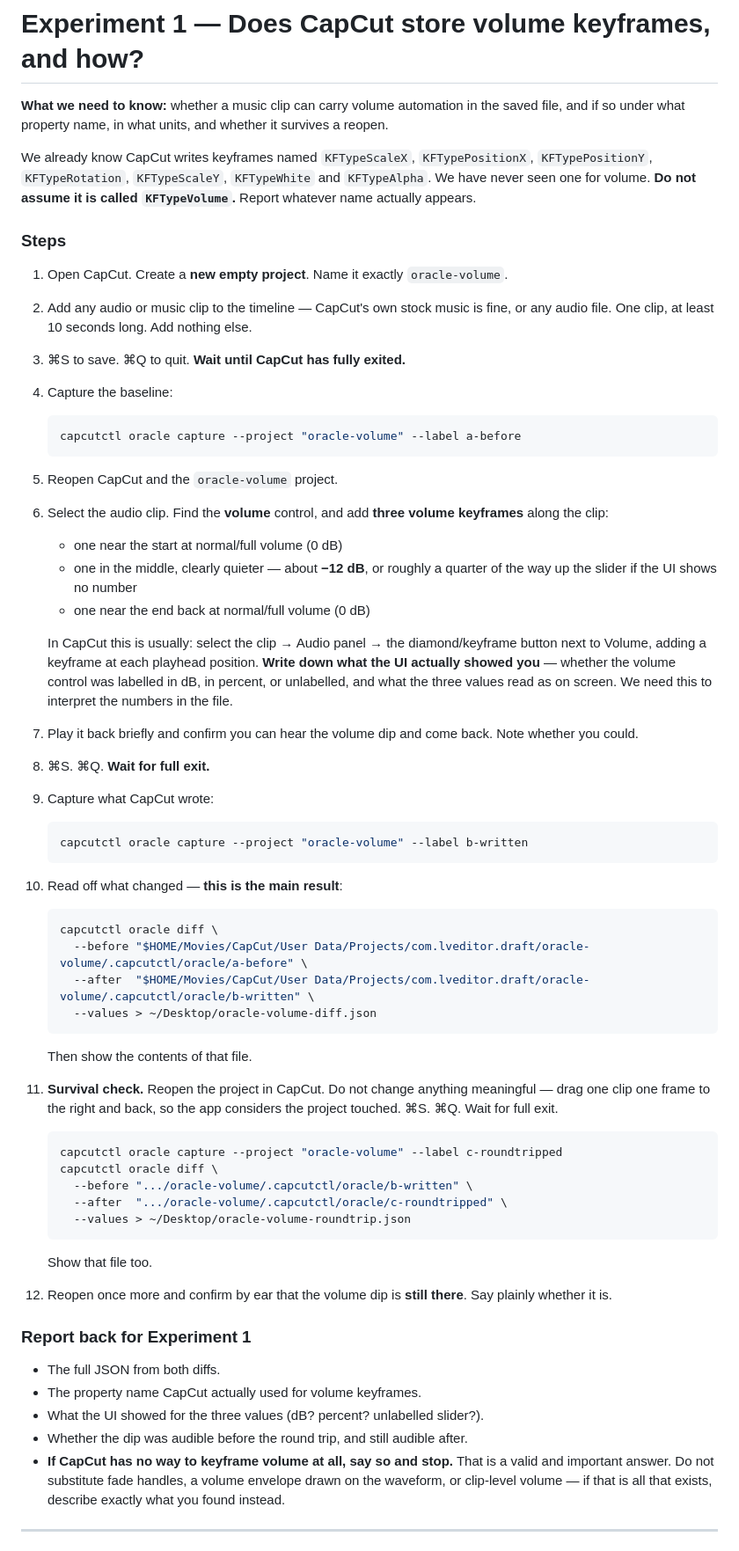
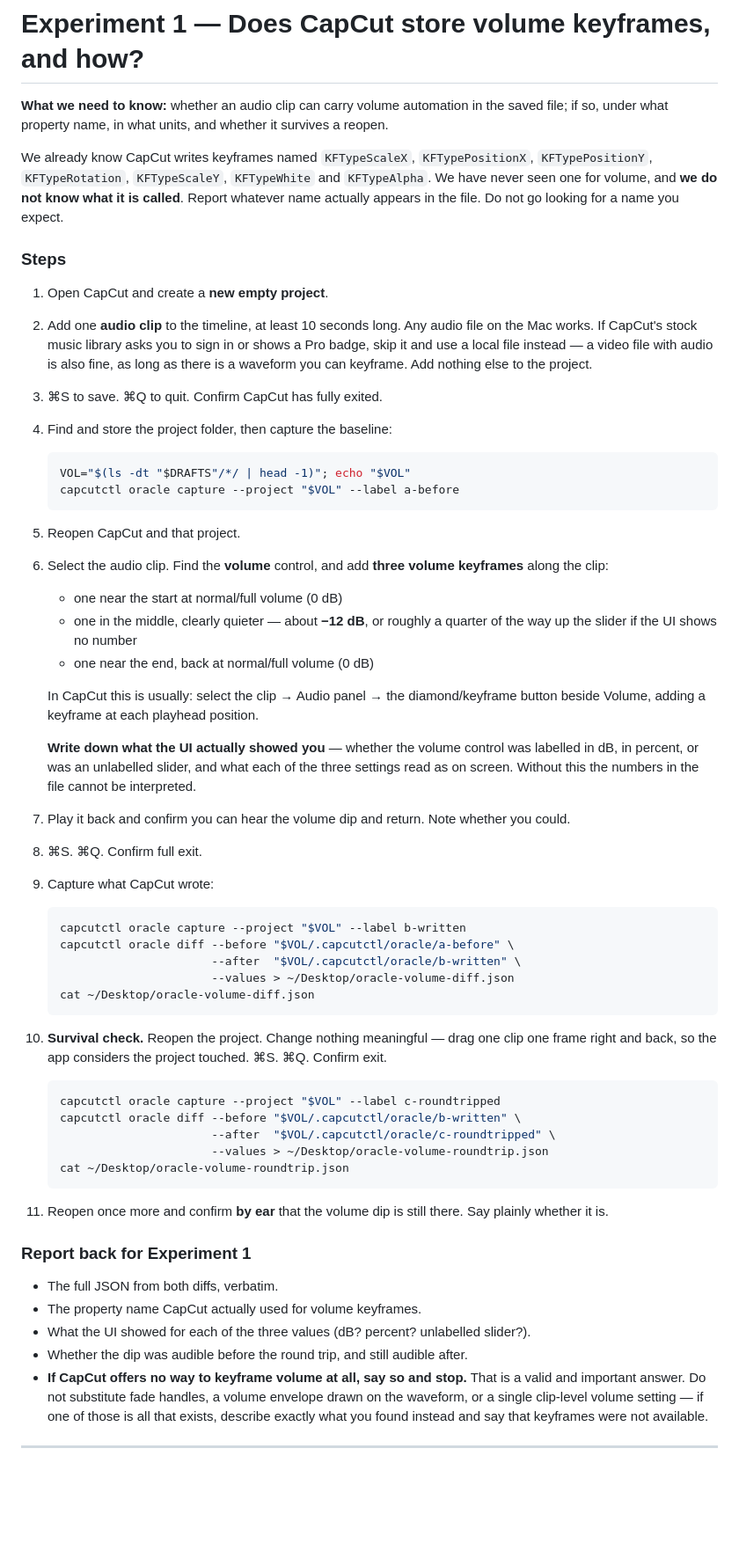
Before and after one commit to RoXsaita/capcut-editor-cli, a Markdown page: docs/specs/Q-harvest-prompt.md, the part around one of its changes. Shown at 88% size. Drawn GitHub-style; blank space fills up the shorter version.

````diff
--- a/docs/specs/Q-harvest-prompt.md
+++ b/docs/specs/Q-harvest-prompt.md
@@ -56,76 +98,73 @@ Projects live under `~/Movies/CapCut/User Data/Projects/com.lveditor.draft/<PROJ
 
 # Experiment 1 — Does CapCut store volume keyframes, and how?
 
-**What we need to know:** whether a music clip can carry volume automation in the saved
-file, and if so under what property name, in what units, and whether it survives a reopen.
+**What we need to know:** whether an audio clip can carry volume automation in the saved
+file; if so, under what property name, in what units, and whether it survives a reopen.
 
 We already know CapCut writes keyframes named `KFTypeScaleX`, `KFTypePositionX`,
-`KFTypePositionY`, `KFTypeRotation`, `KFTypeScaleY`, `KFTypeWhite` and `KFTypeAlpha`.
-We have never seen one for volume. **Do not assume it is called `KFTypeVolume`.** Report
-whatever name actually appears.
+`KFTypePositionY`, `KFTypeRotation`, `KFTypeScaleY`, `KFTypeWhite` and `KFTypeAlpha`. We
+have never seen one for volume, and **we do not know what it is called**. Report whatever
+name actually appears in the file. Do not go looking for a name you expect.
 
 ### Steps
 
-1. Open CapCut. Create a **new empty project**. Name it exactly `oracle-volume`.
-2. Add any audio or music clip to the timeline — CapCut's own stock music is fine, or any
-   audio file. One clip, at least 10 seconds long. Add nothing else.
-3. ⌘S to save. ⌘Q to quit. **Wait until CapCut has fully exited.**
-4. Capture the baseline:
+1. Open CapCut and create a **new empty project**.
+2. Add one **audio clip** to the timeline, at least 10 seconds long. Any audio file on the
+   Mac works. If CapCut's stock music library asks you to sign in or shows a Pro badge,
+   skip it and use a local file instead — a video file with audio is also fine, as long as
+   there is a waveform you can keyframe. Add nothing else to the project.
+3. ⌘S to save. ⌘Q to quit. Confirm CapCut has fully exited.
+4. Find and store the project folder, then capture the baseline:
    ```bash
-   capcutctl oracle capture --project "oracle-volume" --label a-before
+   VOL="$(ls -dt "$DRAFTS"/*/ | head -1)"; echo "$VOL"
+   capcutctl oracle capture --project "$VOL" --label a-before
    ```
-5. Reopen CapCut and the `oracle-volume` project.
+5. Reopen CapCut and that project.
 6. Select the audio clip. Find the **volume** control, and add **three volume keyframes**
    along the clip:
    - one near the start at normal/full volume (0 dB)
-   - one in the middle, clearly quieter — about **−12 dB**, or roughly a quarter of the
-     way up the slider if the UI shows no number
-   - one near the end back at normal/full volume (0 dB)
+   - one in the middle, clearly quieter — about **−12 dB**, or roughly a quarter of the way
+     up the slider if the UI shows no number
+   - one near the end, back at normal/full volume (0 dB)
 
    In CapCut this is usually: select the clip → Audio panel → the diamond/keyframe button
-   next to Volume, adding a keyframe at each playhead position. **Write down what the UI
-   actually showed you** — whether the volume control was labelled in dB, in percent, or
-   unlabelled, and what the three values read as on screen. We need this to interpret the
-   numbers in the file.
-7. Play it back briefly and confirm you can hear the volume dip and come back. Note
-   whether you could.
-8. ⌘S. ⌘Q. **Wait for full exit.**
+   beside Volume, adding a keyframe at each playhead position.
+
+   **Write down what the UI actually showed you** — whether the volume control was labelled
+   in dB, in percent, or was an unlabelled slider, and what each of the three settings read
+   as on screen. Without this the numbers in the file cannot be interpreted.
+7. Play it back and confirm you can hear the volume dip and return. Note whether you could.
+8. ⌘S. ⌘Q. Confirm full exit.
 9. Capture what CapCut wrote:
    ```bash
-   capcutctl oracle capture --project "oracle-volume" --label b-written
+   capcutctl oracle capture --project "$VOL" --label b-written
+   capcutctl oracle diff --before "$VOL/.capcutctl/oracle/a-before" \
+                         --after  "$VOL/.capcutctl/oracle/b-written" \
+                         --values > ~/Desktop/oracle-volume-diff.json
+   cat ~/Desktop/oracle-volume-diff.json
    ```
-10. Read off what changed — **this is the main result**:
+10. **Survival check.** Reopen the project. Change nothing meaningful — drag one clip one
+    frame right and back, so the app considers the project touched. ⌘S. ⌘Q. Confirm exit.
     ```bash
-    capcutctl oracle diff \
-      --before "$HOME/Movies/CapCut/User Data/Projects/com.lveditor.draft/oracle-volume/.capcutctl/oracle/a-before" \
-      --after  "$HOME/Movies/CapCut/User Data/Projects/com.lveditor.draft/oracle-volume/.capcutctl/oracle/b-written" \
-      --values > ~/Desktop/oracle-volume-diff.json
+    capcutctl oracle capture --project "$VOL" --label c-roundtripped
+    capcutctl oracle diff --before "$VOL/.capcutctl/oracle/b-written" \
+                          --after  "$VOL/.capcutctl/oracle/c-roundtripped" \
+                          --values > ~/Desktop/oracle-volume-roundtrip.json
+    cat ~/Desktop/oracle-volume-roundtrip.json
     ```
-    Then show the contents of that file.
-11. **Survival check.** Reopen the project in CapCut. Do not change anything meaningful —
-    drag one clip one frame to the right and back, so the app considers the project
-    touched. ⌘S. ⌘Q. Wait for full exit.
-    ```bash
-    capcutctl oracle capture --project "oracle-volume" --label c-roundtripped
-    capcutctl oracle diff \
-      --before ".../oracle-volume/.capcutctl/oracle/b-written" \
-      --after  ".../oracle-volume/.capcutctl/oracle/c-roundtripped" \
-      --values > ~/Desktop/oracle-volume-roundtrip.json
-    ```
-    Show that file too.
-12. Reopen once more and confirm by ear that the volume dip is **still there**. Say
-    plainly whether it is.
+11. Reopen once more and confirm **by ear** that the volume dip is still there. Say plainly
+    whether it is.
 
 ### Report back for Experiment 1
 
-- The full JSON from both diffs.
+- The full JSON from both diffs, verbatim.
 - The property name CapCut actually used for volume keyframes.
-- What the UI showed for the three values (dB? percent? unlabelled slider?).
+- What the UI showed for each of the three values (dB? percent? unlabelled slider?).
 - Whether the dip was audible before the round trip, and still audible after.
-- **If CapCut has no way to keyframe volume at all, say so and stop.** That is a valid and
-  important answer. Do not substitute fade handles, a volume envelope drawn on the
-  waveform, or clip-level volume — if that is all that exists, describe exactly what you
-  found instead.
+- **If CapCut offers no way to keyframe volume at all, say so and stop.** That is a valid
+  and important answer. Do not substitute fade handles, a volume envelope drawn on the
+  waveform, or a single clip-level volume setting — if one of those is all that exists,
+  describe exactly what you found instead and say that keyframes were not available.
 
 ---
 
````
Also changed, not shown: other parts of docs/specs/Q-harvest-prompt.md (+107 -62 lines).
